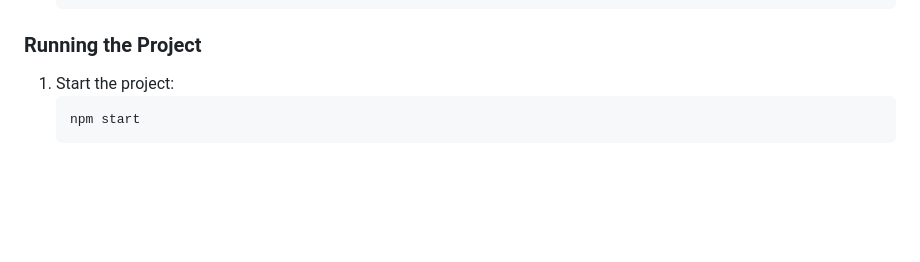
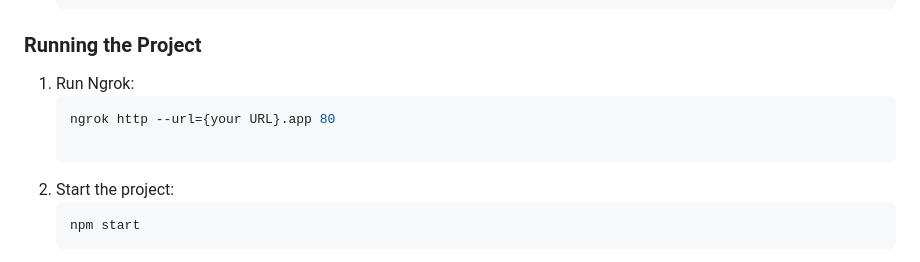
Before and after one commit to UltraSpeedDemon/TrebleRelaunch, a Markdown page: readme.md, the part around the change. GitHub-like rendering; blank space fills up the shorter version.

````diff
--- a/readme.md
+++ b/readme.md
@@ -52,6 +52,11 @@ Prior to running make sure to have a local NGROK configuration set up https://ng
    ```
 
 ### Running the Project
+1. Run Ngrok:
+   ```bash
+   ngrok http --url={your URL}.app 80
+
+   ```
 1. Start the project:
    ```bash
    npm start
````
